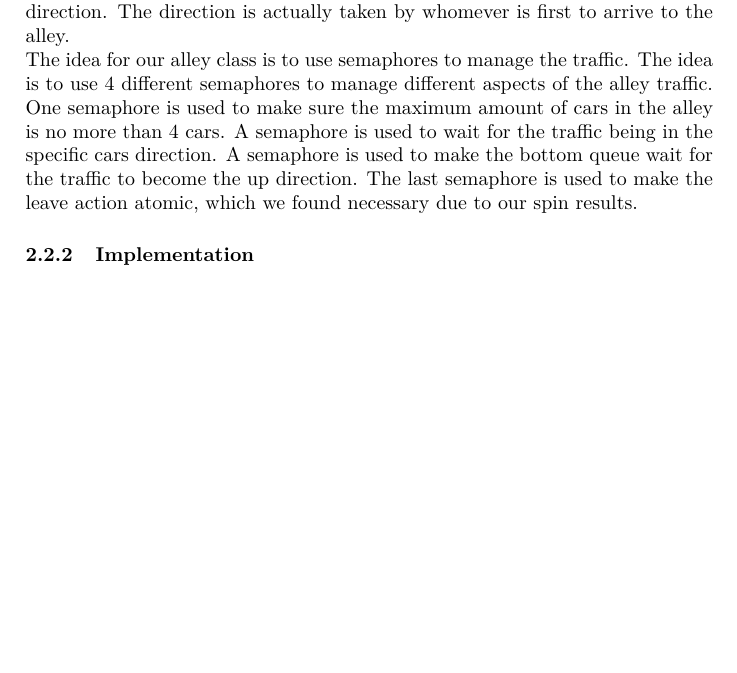
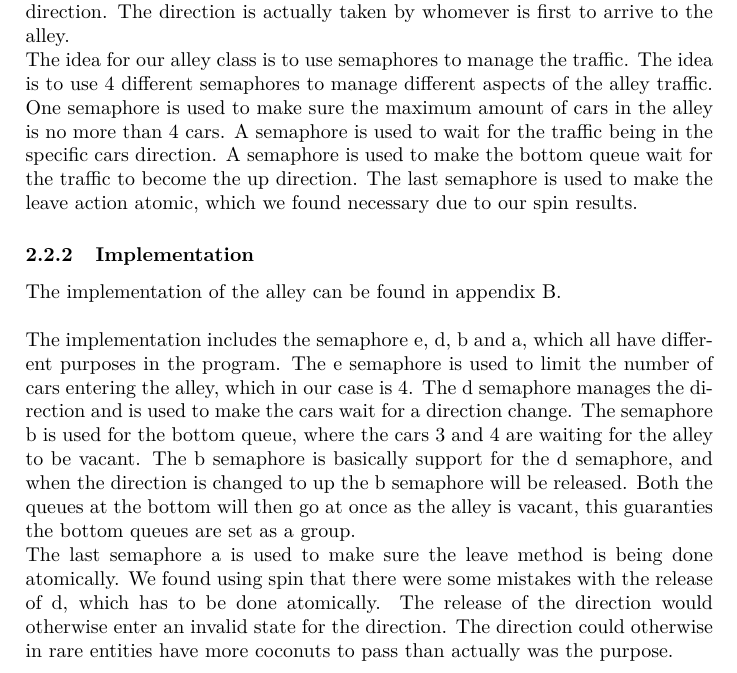
Before and after one commit to RambowKris/ConcurrentProgramming, a LaTeX document (Report/main.tex, which reads Report/sections/step1.tex): part of page 5 of 16 before the commit and part of page 5 of 17 after it, cut so that both start at the same text, the shorter picture padded with empty space. Compiled offline with pdfLaTeX.

Commit message:
Step 1 more content added

```diff
--- a/Report/sections/step1.tex
+++ b/Report/sections/step1.tex
@@ -43,3 +43,9 @@ The idea for the traffic through the alley is to have the cars drive in one dire
 The idea for our alley class is to use semaphores to manage the traffic. The idea is to use 4 different semaphores to manage different aspects of the alley traffic. One semaphore is used to make sure the maximum amount of cars in the alley is no more than 4 cars. A semaphore is used to wait for the traffic being in the specific cars direction. A semaphore is used to make the bottom queue wait for the traffic to become the up direction. The last semaphore is used to make the leave action atomic, which we found necessary due to our spin results.
 
 \subsubsection{Implementation}
+The implementation of the alley can be found in appendix \ref{sec:alley}.
+\\
+
+The implementation includes the semaphore e, d, b and a, which all have different purposes in the program. The e semaphore is used to limit the number of cars entering the alley, which in our case is 4. The d semaphore manages the direction and is used to make the cars wait for a direction change. The semaphore b is used for the bottom queue, where the cars 3 and 4 are waiting for the alley to be vacant. The b semaphore is basically support for the d semaphore, and when the direction is changed to up the b semaphore will be released. Both the queues at the bottom will then go at once as the alley is vacant, this guaranties the bottom queues are set as a group.
+
+The last semaphore a is used to make sure the leave method is being done atomically. We found using spin that there were some mistakes with the release of d, which has to be done atomically. The release of the direction would otherwise enter an invalid state for the direction. The direction could otherwise in rare entities have more coconuts to pass than actually was the purpose.
```
Also changed, not shown: Report/main.pdf, 1 other file.
